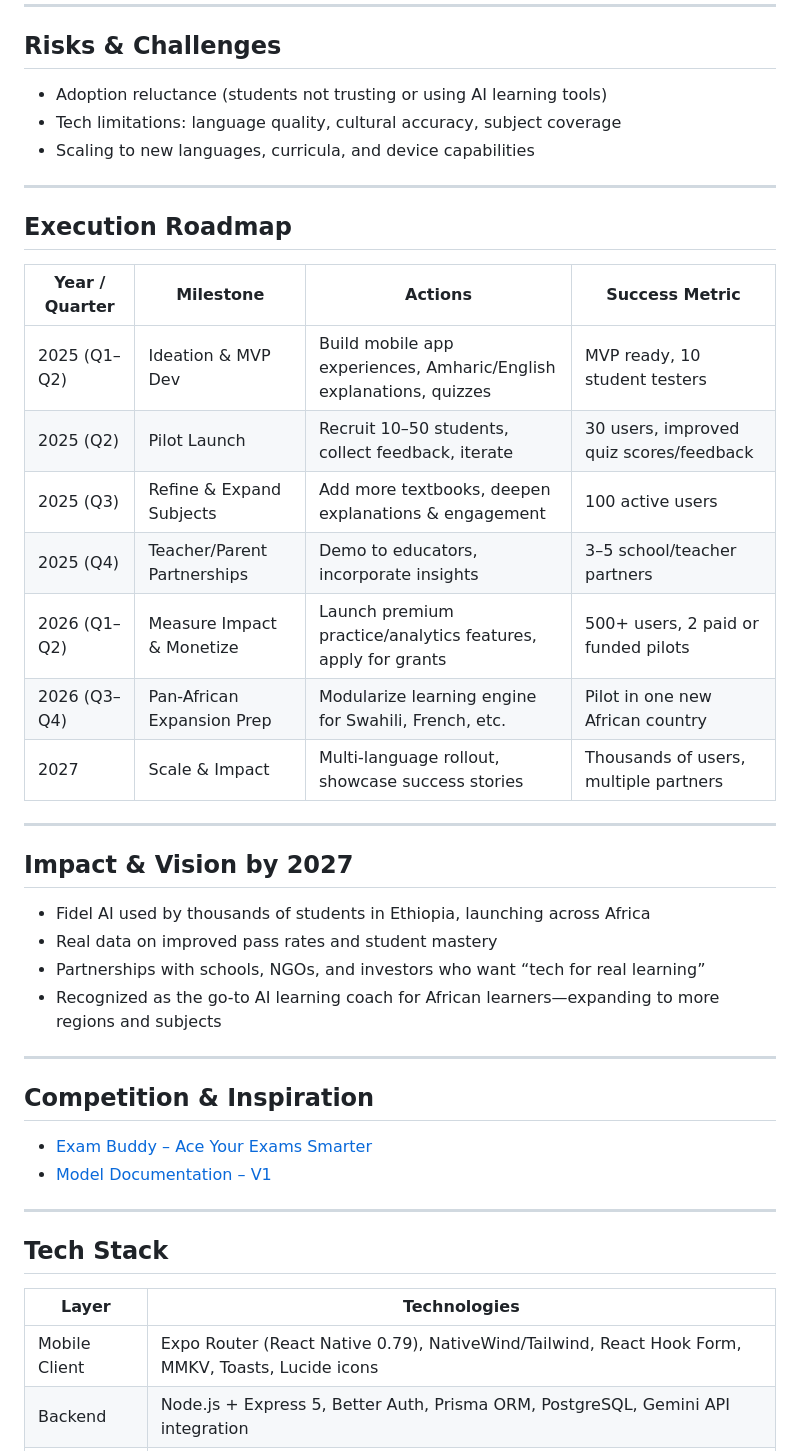
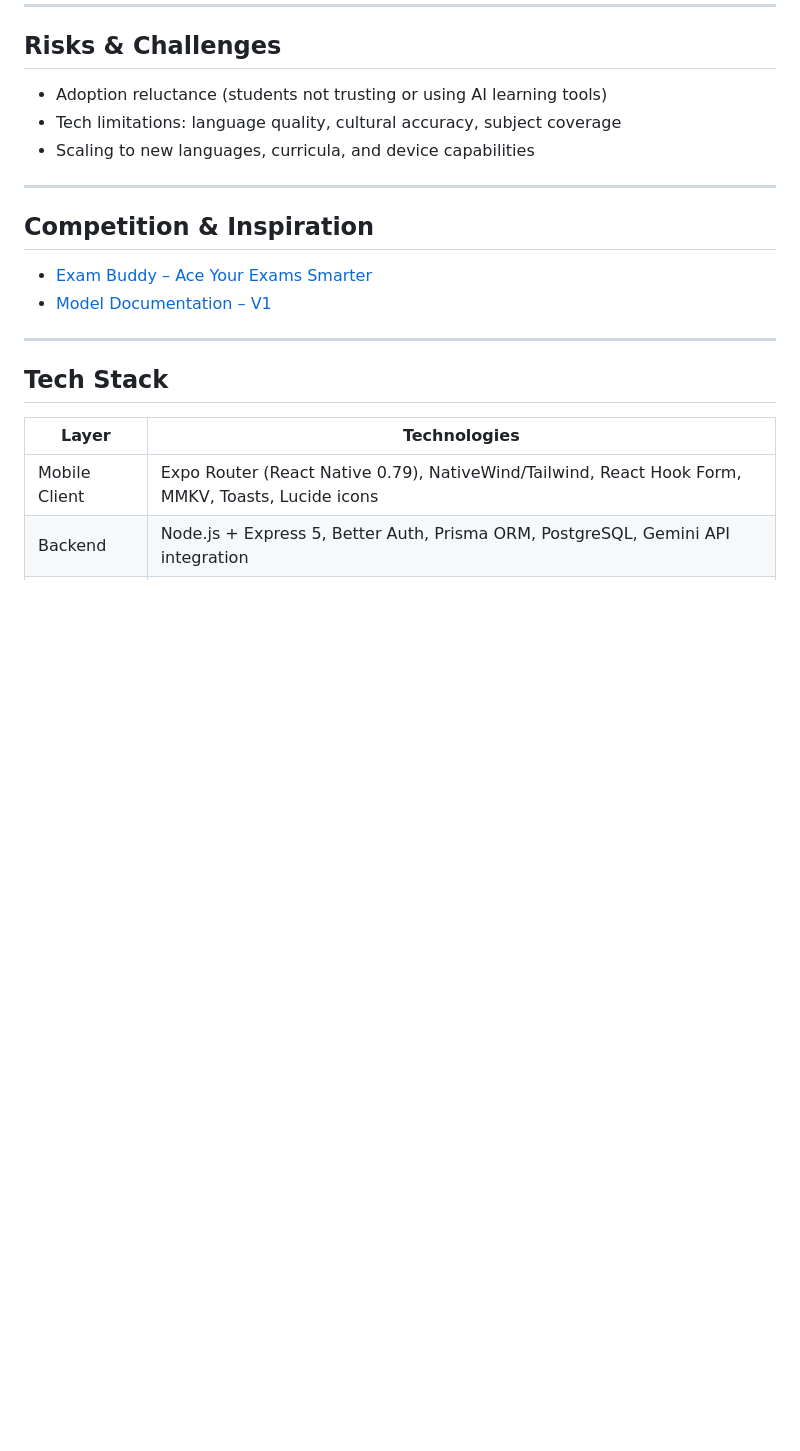
Before and after one commit to BemnetMussa/Fidel_AI, a Markdown page: README.md, the part around the change. Rendered like a GitHub page; blank space fills up the shorter version.

Commit message:
Update README.md #name

```diff
--- a/README.md
+++ b/README.md
@@ -81,29 +81,6 @@ Designed to help students:
 - Adoption reluctance (students not trusting or using AI learning tools)
 - Tech limitations: language quality, cultural accuracy, subject coverage
 - Scaling to new languages, curricula, and device capabilities
-
----
-
-## Execution Roadmap
-
-| Year / Quarter | Milestone | Actions | Success Metric |
-| --- | --- | --- | --- |
-| 2025 (Q1–Q2) | Ideation & MVP Dev | Build mobile app experiences, Amharic/English explanations, quizzes | MVP ready, 10 student testers |
-| 2025 (Q2) | Pilot Launch | Recruit 10–50 students, collect feedback, iterate | 30 users, improved quiz scores/feedback |
-| 2025 (Q3) | Refine & Expand Subjects | Add more textbooks, deepen explanations & engagement | 100 active users |
-| 2025 (Q4) | Teacher/Parent Partnerships | Demo to educators, incorporate insights | 3–5 school/teacher partners |
-| 2026 (Q1–Q2) | Measure Impact & Monetize | Launch premium practice/analytics features, apply for grants | 500+ users, 2 paid or funded pilots |
-| 2026 (Q3–Q4) | Pan-African Expansion Prep | Modularize learning engine for Swahili, French, etc. | Pilot in one new African country |
-| 2027 | Scale & Impact | Multi-language rollout, showcase success stories | Thousands of users, multiple partners |
-
----
-
-## Impact & Vision by 2027
-
-- Fidel AI used by thousands of students in Ethiopia, launching across Africa
-- Real data on improved pass rates and student mastery
-- Partnerships with schools, NGOs, and investors who want “tech for real learning”
-- Recognized as the go-to AI learning coach for African learners—expanding to more regions and subjects
 
 ---
 
```
